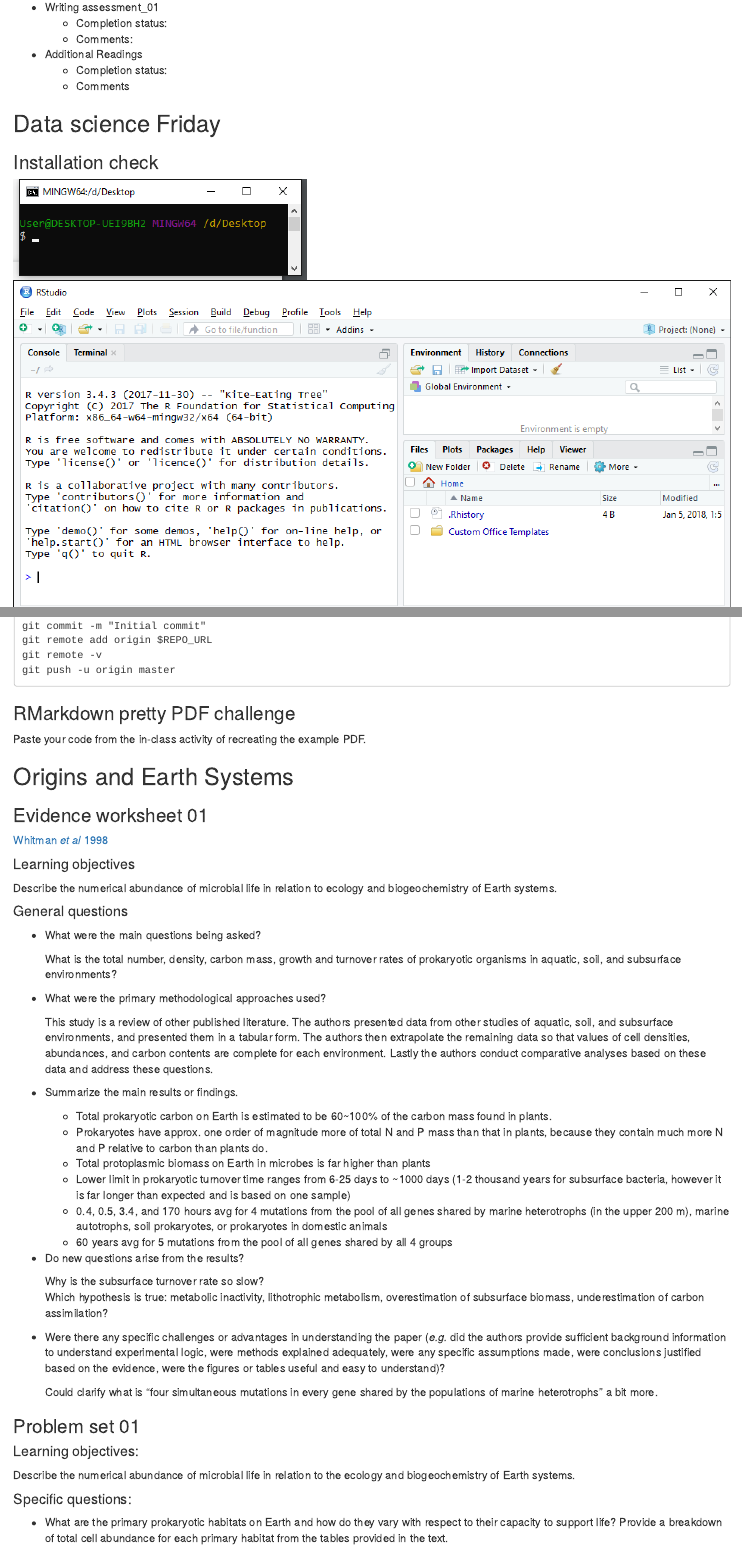
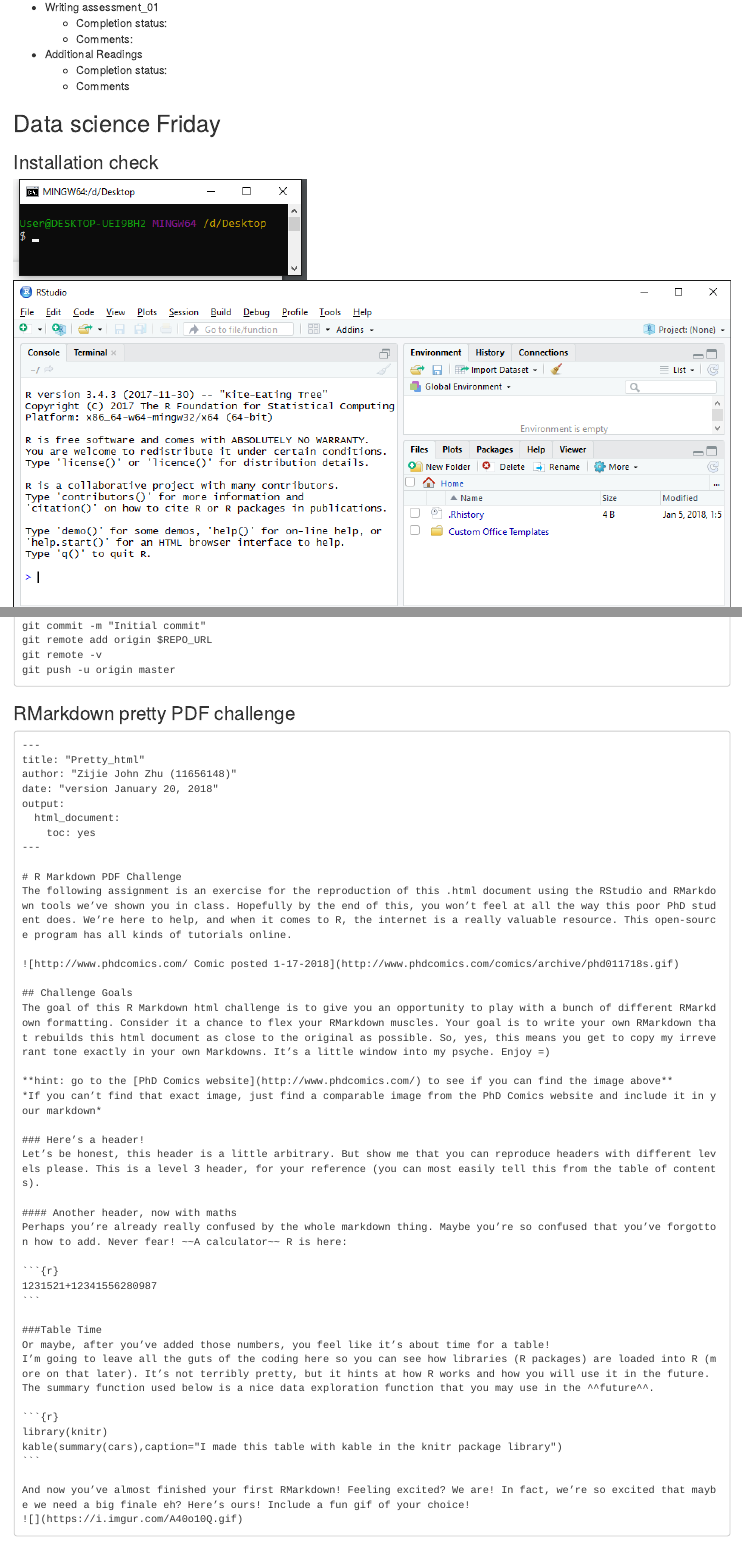
Before and after one commit to johnzzhu/MICB425_portfolio, an R Markdown document (11656148_MICB425_portfolio.Rmd): the page in a window 1100 px wide, from 980 px down, and a second part further down, joined at a grey line. The pictures show the output file 11656148_MICB425_portfolio.html that the author committed with the source, opened offline.

Commit message:
completed pretty html challenge

`````diff
--- a/11656148_MICB425_portfolio.Rmd
+++ b/11656148_MICB425_portfolio.Rmd
@@ -68,8 +68,9 @@ git push -u origin master
 ```
 
 ### RMarkdown pretty PDF challenge
-Paste your code from the in-class activity of recreating the example PDF.
-
+````
+`r paste(readLines('module_1/pretty_html.Rmd', encoding = "UTF-8"), collapse = '\n')`
+````
 
 
 ## Origins and Earth Systems
--- /dev/null
+++ b/module_1/pretty_html.Rmd
@@ -0,0 +1,41 @@
+---
+title: "Pretty_html"
+author: "Zijie John Zhu (11656148)"
+date: "version January 20, 2018"
+output:
+  html_document:
+    toc: yes
+---
+
+# R Markdown PDF Challenge
+The following assignment is an exercise for the reproduction of this .html document using the RStudio and RMarkdown tools we’ve shown you in class. Hopefully by the end of this, you won’t feel at all the way this poor PhD student does. We’re here to help, and when it comes to R, the internet is a really valuable resource. This open-source program has all kinds of tutorials online.
+
+![http://www.phdcomics.com/ Comic posted 1-17-2018](http://www.phdcomics.com/comics/archive/phd011718s.gif)
+
+## Challenge Goals
+The goal of this R Markdown html challenge is to give you an opportunity to play with a bunch of different RMarkdown formatting. Consider it a chance to flex your RMarkdown muscles. Your goal is to write your own RMarkdown that rebuilds this html document as close to the original as possible. So, yes, this means you get to copy my irreverant tone exactly in your own Markdowns. It’s a little window into my psyche. Enjoy =)
+
+**hint: go to the [PhD Comics website](http://www.phdcomics.com/) to see if you can find the image above**
+*If you can’t find that exact image, just find a comparable image from the PhD Comics website and include it in your markdown*
+
+### Here’s a header!
+Let’s be honest, this header is a little arbitrary. But show me that you can reproduce headers with different levels please. This is a level 3 header, for your reference (you can most easily tell this from the table of contents).
+
+#### Another header, now with maths
+Perhaps you’re already really confused by the whole markdown thing. Maybe you’re so confused that you’ve forgotton how to add. Never fear! ~~A calculator~~ R is here:
+
+```{r}
+1231521+12341556280987
+```
+
+###Table Time
+Or maybe, after you’ve added those numbers, you feel like it’s about time for a table!
+I’m going to leave all the guts of the coding here so you can see how libraries (R packages) are loaded into R (more on that later). It’s not terribly pretty, but it hints at how R works and how you will use it in the future. The summary function used below is a nice data exploration function that you may use in the ^^future^^.
+
+```{r}
+library(knitr)
+kable(summary(cars),caption="I made this table with kable in the knitr package library")
+```
+
+And now you’ve almost finished your first RMarkdown! Feeling excited? We are! In fact, we’re so excited that maybe we need a big finale eh? Here’s ours! Include a fun gif of your choice!
+![](https://i.imgur.com/A40o10Q.gif)
`````
Also changed, not shown: 11656148_MICB425_portfolio.html.
